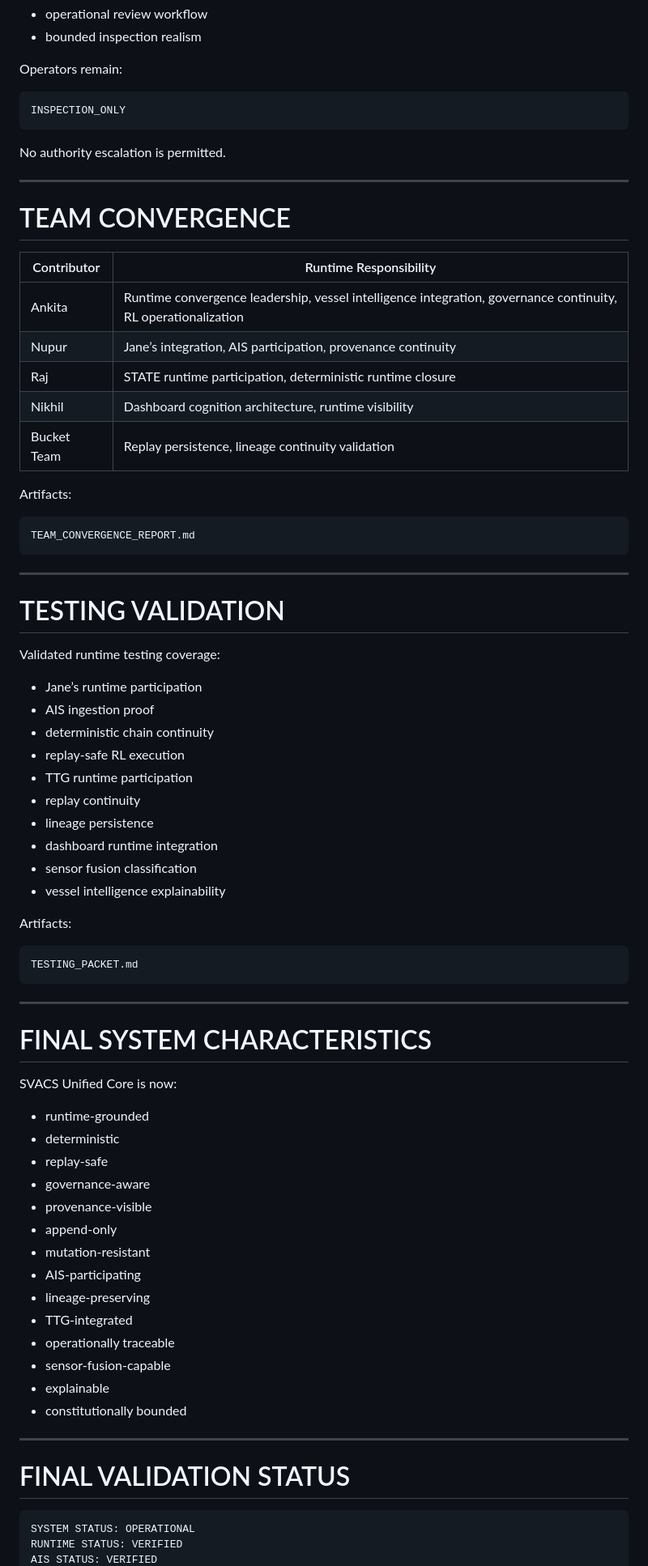
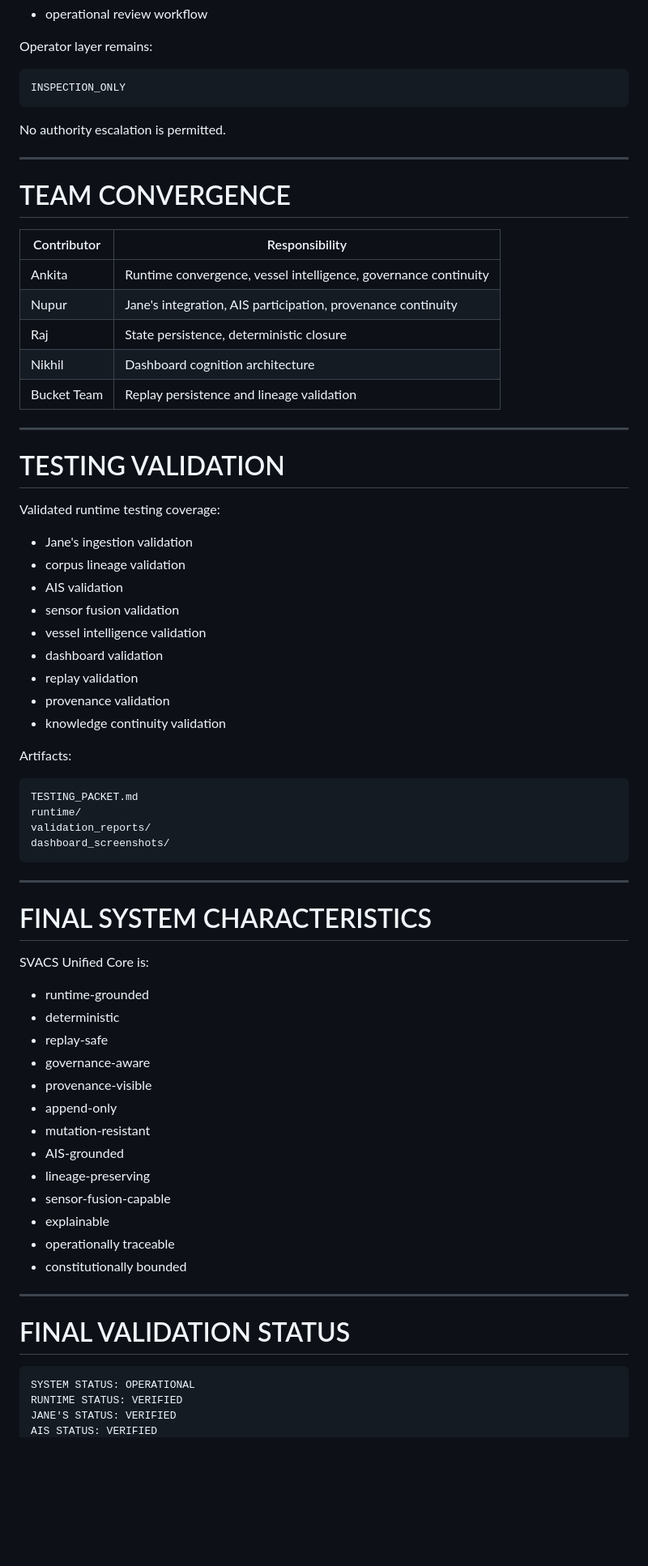
Before and after one commit to blackholeinfiverse64/SVACS-Main, a Markdown page: docs/REVIEW_PACKET.md, the part around one of its changes. Shown at 81% size. GitHub-like rendering; blank space fills up the shorter version.

````diff
--- a/docs/REVIEW_PACKET.md
+++ b/docs/REVIEW_PACKET.md
@@ -546,7 +547,6 @@ Operator workflows support:
 * operational review workflow
-* bounded inspection realism
 
-Operators remain:
+Operator layer remains:
 
 ```text
 INSPECTION_ONLY
@@ -558,19 +558,13 @@ No authority escalation is permitted.
 
 # TEAM CONVERGENCE
 
-| Contributor | Runtime Responsibility |
-| ----------- | ---------------------- |
-| Ankita | Runtime convergence leadership, vessel intelligence integration, governance continuity, RL operationalization |
-| Nupur | Jane’s integration, AIS participation, provenance continuity |
-| Raj | STATE runtime participation, deterministic runtime closure |
-| Nikhil | Dashboard cognition architecture, runtime visibility |
-| Bucket Team | Replay persistence, lineage continuity validation |
-
-Artifacts:
-
-```text
-TEAM_CONVERGENCE_REPORT.md
-```
+| Contributor | Responsibility                                                  |
+| ----------- | --------------------------------------------------------------- |
+| Ankita      | Runtime convergence, vessel intelligence, governance continuity |
+| Nupur       | Jane's integration, AIS participation, provenance continuity    |
+| Raj         | State persistence, deterministic closure                        |
+| Nikhil      | Dashboard cognition architecture                                |
+| Bucket Team | Replay persistence and lineage validation                       |
 
 ---
 
@@ -578,28 +572,30 @@ TEAM_CONVERGENCE_REPORT.md
 
 Validated runtime testing coverage:
 
-* Jane’s runtime participation
-* AIS ingestion proof
-* deterministic chain continuity
-* replay-safe RL execution
-* TTG runtime participation
-* replay continuity
-* lineage persistence
-* dashboard runtime integration
-* sensor fusion classification
-* vessel intelligence explainability
+* Jane's ingestion validation
+* corpus lineage validation
+* AIS validation
+* sensor fusion validation
+* vessel intelligence validation
+* dashboard validation
+* replay validation
+* provenance validation
+* knowledge continuity validation
 
 Artifacts:
 
 ```text
 TESTING_PACKET.md
+runtime/
+validation_reports/
+dashboard_screenshots/
 ```
 
 ---
 
 # FINAL SYSTEM CHARACTERISTICS
 
-SVACS Unified Core is now:
+SVACS Unified Core is:
 
 * runtime-grounded
 * deterministic
@@ -608,12 +604,11 @@ SVACS Unified Core is now:
 * provenance-visible
 * append-only
 * mutation-resistant
-* AIS-participating
+* AIS-grounded
 * lineage-preserving
-* TTG-integrated
-* operationally traceable
 * sensor-fusion-capable
 * explainable
+* operationally traceable
 * constitutionally bounded
 
 ---
@@ -623,4 +618,5 @@ SVACS Unified Core is now:
 ```text
 SYSTEM STATUS: OPERATIONAL
 RUNTIME STATUS: VERIFIED
+JANE'S STATUS: VERIFIED
 AIS STATUS: VERIFIED
````
Also changed, not shown: other parts of docs/REVIEW_PACKET.md (+232 -234 lines).
